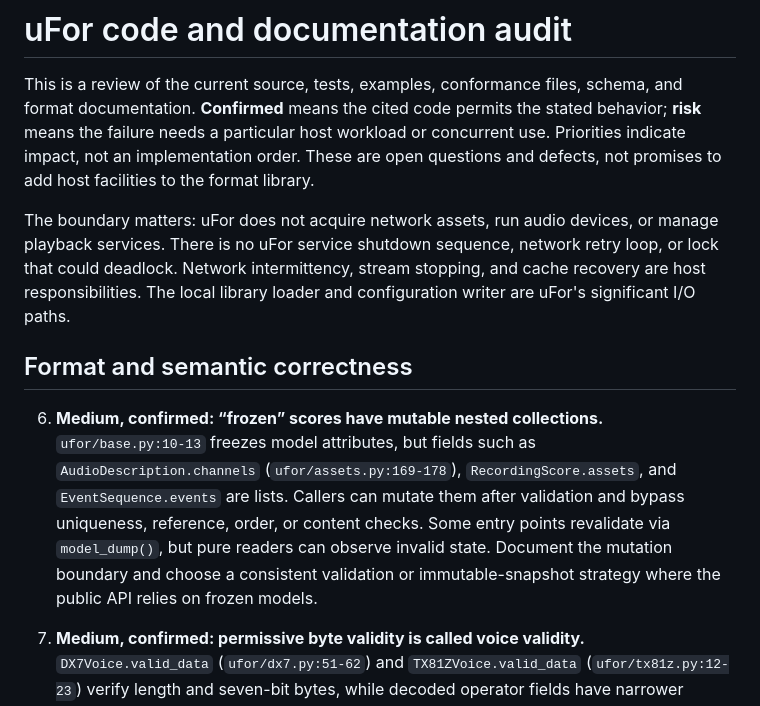
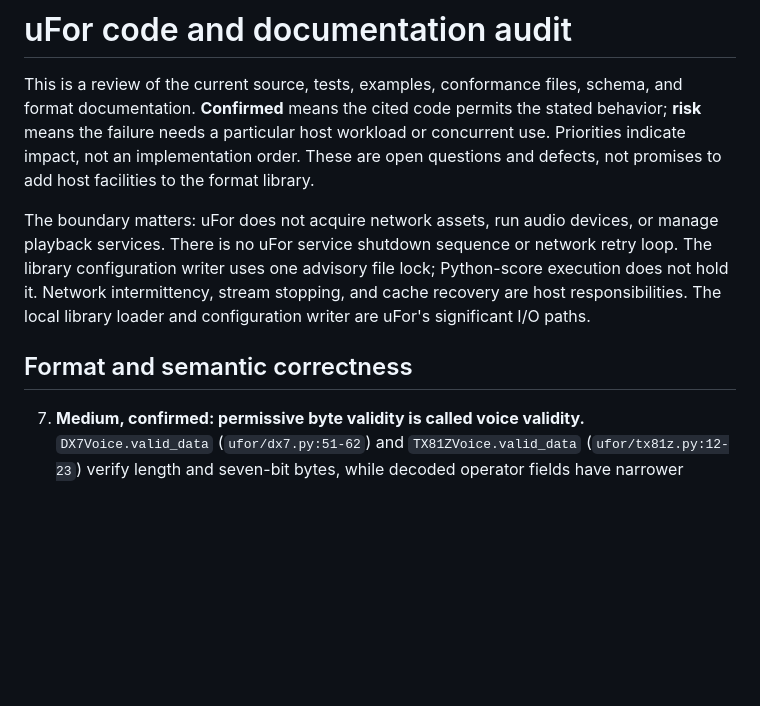
Before and after one commit to rec/ufor, a Markdown page: plan/issues.md, the part around the change. GitHub-like rendering; blank space fills up the shorter version.

Commit message:
Remove documented model mutation finding

```diff
--- a/plan/issues.md
+++ b/plan/issues.md
@@ -7,22 +7,13 @@ use. Priorities indicate impact, not an implementation order. These are open
 questions and defects, not promises to add host facilities to the format library.
 
 The boundary matters: uFor does not acquire network assets, run audio devices, or
-manage playback services. There is no uFor service shutdown sequence, network
-retry loop, or lock that could deadlock. Network intermittency, stream stopping,
+manage playback services. There is no uFor service shutdown sequence or network
+retry loop. The library configuration writer uses one advisory file lock;
+Python-score execution does not hold it. Network intermittency, stream stopping,
 and cache recovery are host responsibilities. The local library loader and
 configuration writer are uFor's significant I/O paths.
 
 ## Format and semantic correctness
-
-6. **Medium, confirmed: “frozen” scores have mutable nested collections.**
-   `ufor/base.py:10-13` freezes model attributes, but fields such as
-   `AudioDescription.channels` (`ufor/assets.py:169-178`),
-   `RecordingScore.assets`, and `EventSequence.events` are lists. Callers can
-   mutate them after validation and bypass uniqueness, reference, order, or
-   content checks. Some entry points revalidate via `model_dump()`, but pure
-   readers can observe invalid state. Document the mutation boundary and
-   choose a consistent validation or immutable-snapshot strategy where the
-   public API relies on frozen models.
 
 7. **Medium, confirmed: permissive byte validity is called voice validity.**
    `DX7Voice.valid_data` (`ufor/dx7.py:51-62`) and
```
